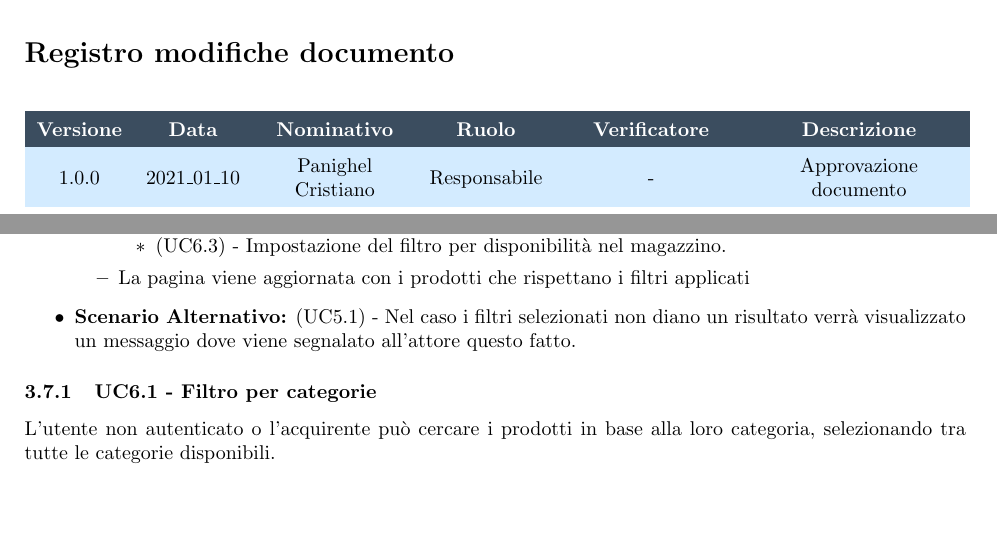
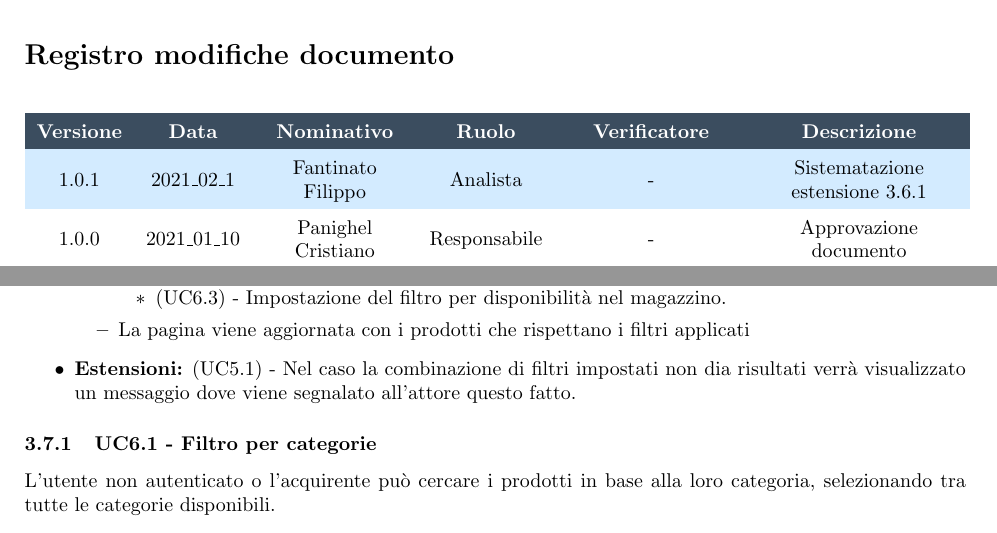
Before and after one commit to NotOnlyStudents/Documentazione, a LaTeX document (DocumentiPubblici/AnalisiDeiRequisiti/AnalisiDeiRequisiti_1.0.0.tex, which reads DocumentiPubblici/AnalisiDeiRequisiti/Sezioni/CasiUso/3RicercaDeiProdotti.tex, DocumentiPubblici/AnalisiDeiRequisiti/Sezioni/RegistroModifiche.tex): two parts of pages 2 and 19 of 50, joined at a grey line, cut so that both start at the same text, the shorter picture padded with empty space. Compiled offline with pdfLaTeX.

Commit message:
Sistemata estensione UC5.1

```diff
--- a/DocumentiPubblici/AnalisiDeiRequisiti/Sezioni/CasiUso/3RicercaDeiProdotti.tex
+++ b/DocumentiPubblici/AnalisiDeiRequisiti/Sezioni/CasiUso/3RicercaDeiProdotti.tex
@@ -53,7 +53,7 @@ L'utente non autenticato o l'acquirente filtra i prodotti all'interno della PLP
         \end{itemize}
         \item La pagina viene aggiornata con i prodotti che rispettano i filtri applicati
     \end{itemize}
-    \item \textbf{Scenario Alternativo:} (UC5.1) - Nel caso i filtri selezionati non diano un risultato verrà visualizzato un messaggio dove viene segnalato all'attore questo fatto.
+    \item \textbf{Estensioni:} (UC5.1) - Nel caso la combinazione di filtri impostati non dia risultati verrà visualizzato un messaggio dove viene segnalato all'attore questo fatto.
 \end{itemize}
 
 \subsubsection{UC6.1 - Filtro per categorie} \label{UC6.1}
--- a/DocumentiPubblici/AnalisiDeiRequisiti/Sezioni/RegistroModifiche.tex
+++ b/DocumentiPubblici/AnalisiDeiRequisiti/Sezioni/RegistroModifiche.tex
@@ -1,4 +1,7 @@
 \registroModifiche{
+
+	1.0.1 & 2021\_02\_1 & \FF{} & Analista & - & Sistematazione estensione \ref{UC5.1} \\
+
 	1.0.0 & 2021\_01\_10 & \PC{} & Responsabile & - & Approvazione documento \\
 
 	0.1.7 & 2021\_01\_09 & \FF{} & Analista & \TL{} & Stesura riepilogo tracciamento \S\ref{Riepilogo} \\
```
